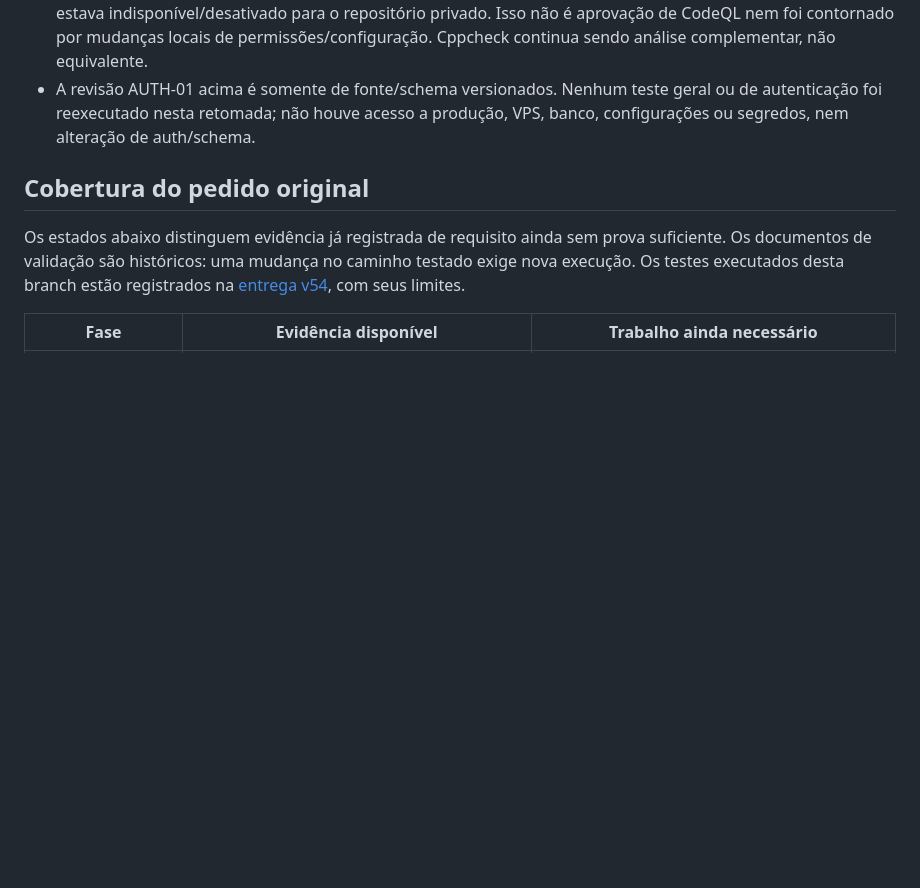
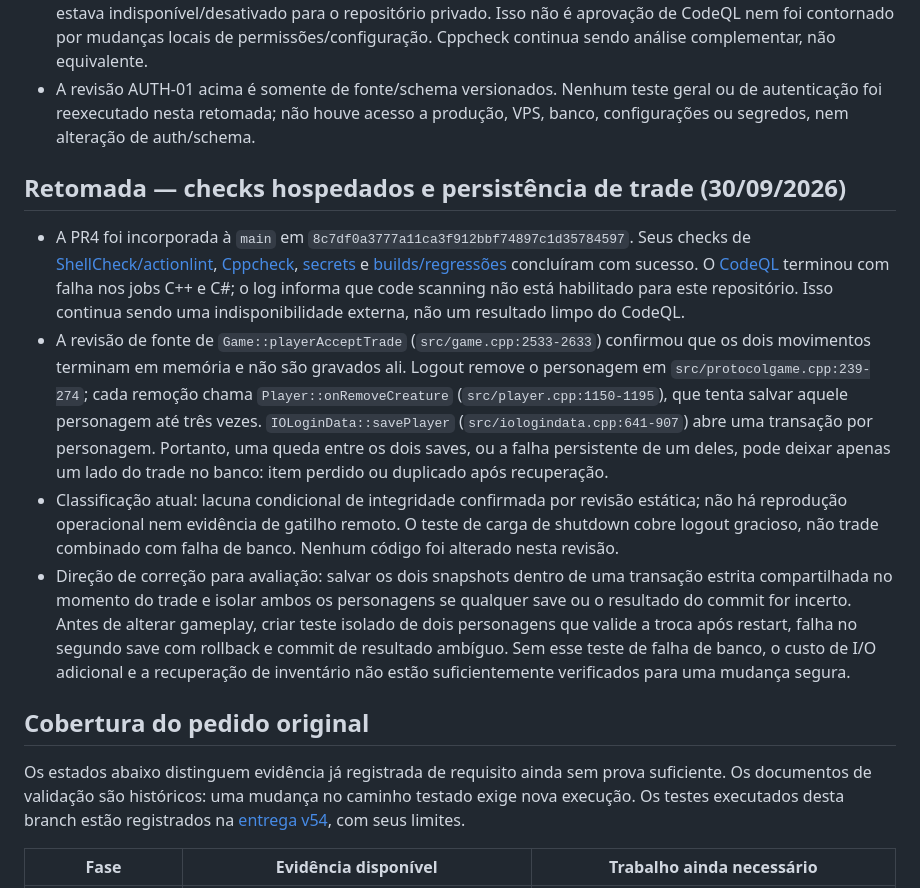
Before and after one commit to djowww/antigas-tfs, a Markdown page: docs/security-audit-progress-2026-09-30.md, the part around the change. Drawn GitHub-style; blank space fills up the shorter version.

Commit message:
docs: record trade persistence review and hosted checks

```diff
--- a/docs/security-audit-progress-2026-09-30.md
+++ b/docs/security-audit-progress-2026-09-30.md
@@ -136,6 +136,38 @@ falta de memória; capturar `bad_alloc` apenas no dispatcher não elimina isso.
   geral ou de autenticação foi reexecutado nesta retomada; não houve acesso a
   produção, VPS, banco, configurações ou segredos, nem alteração de auth/schema.
 
+## Retomada — checks hospedados e persistência de trade (30/09/2026)
+
+- A PR4 foi incorporada à `main` em `8c7df0a3777a11ca3f912bbf74897c1d35784597`.
+  Seus checks de [ShellCheck/actionlint](https://github.com/djowww/antigas-tfs/actions/runs/36726026488),
+  [Cppcheck](https://github.com/djowww/antigas-tfs/actions/runs/36726026257),
+  [secrets](https://github.com/djowww/antigas-tfs/actions/runs/36726026620) e
+  [builds/regressões](https://github.com/djowww/antigas-tfs/actions/runs/36726026402)
+  concluíram com sucesso. O [CodeQL](https://github.com/djowww/antigas-tfs/actions/runs/36726026619)
+  terminou com falha nos jobs C++ e C#; o log informa que code scanning não está
+  habilitado para este repositório. Isso continua sendo uma indisponibilidade
+  externa, não um resultado limpo do CodeQL.
+- A revisão de fonte de `Game::playerAcceptTrade` (`src/game.cpp:2533-2633`)
+  confirmou que os dois movimentos terminam em memória e não são gravados ali.
+  Logout remove o personagem em `src/protocolgame.cpp:239-274`; cada remoção
+  chama `Player::onRemoveCreature` (`src/player.cpp:1150-1195`), que tenta salvar
+  aquele personagem até três vezes. `IOLoginData::savePlayer`
+  (`src/iologindata.cpp:641-907`) abre uma transação por personagem. Portanto,
+  uma queda entre os dois saves, ou a falha persistente de um deles, pode deixar
+  apenas um lado do trade no banco: item perdido ou duplicado após recuperação.
+- Classificação atual: lacuna condicional de integridade confirmada por revisão
+  estática; não há reprodução operacional nem evidência de gatilho remoto. O
+  teste de carga de shutdown cobre logout gracioso, não trade combinado com
+  falha de banco. Nenhum código foi alterado nesta revisão.
+- Direção de correção para avaliação: salvar os dois snapshots dentro de uma
+  transação estrita compartilhada no momento do trade e isolar ambos os
+  personagens se qualquer save ou o resultado do commit for incerto. Antes de
+  alterar gameplay, criar teste isolado de dois personagens que valide a troca
+  após restart, falha no segundo save com rollback e commit de resultado
+  ambíguo. Sem esse teste de falha de banco, o custo de I/O adicional e a
+  recuperação de inventário não estão suficientemente verificados para uma
+  mudança segura.
+
 ## Cobertura do pedido original
 
 Os estados abaixo distinguem evidência já registrada de requisito ainda sem
```
